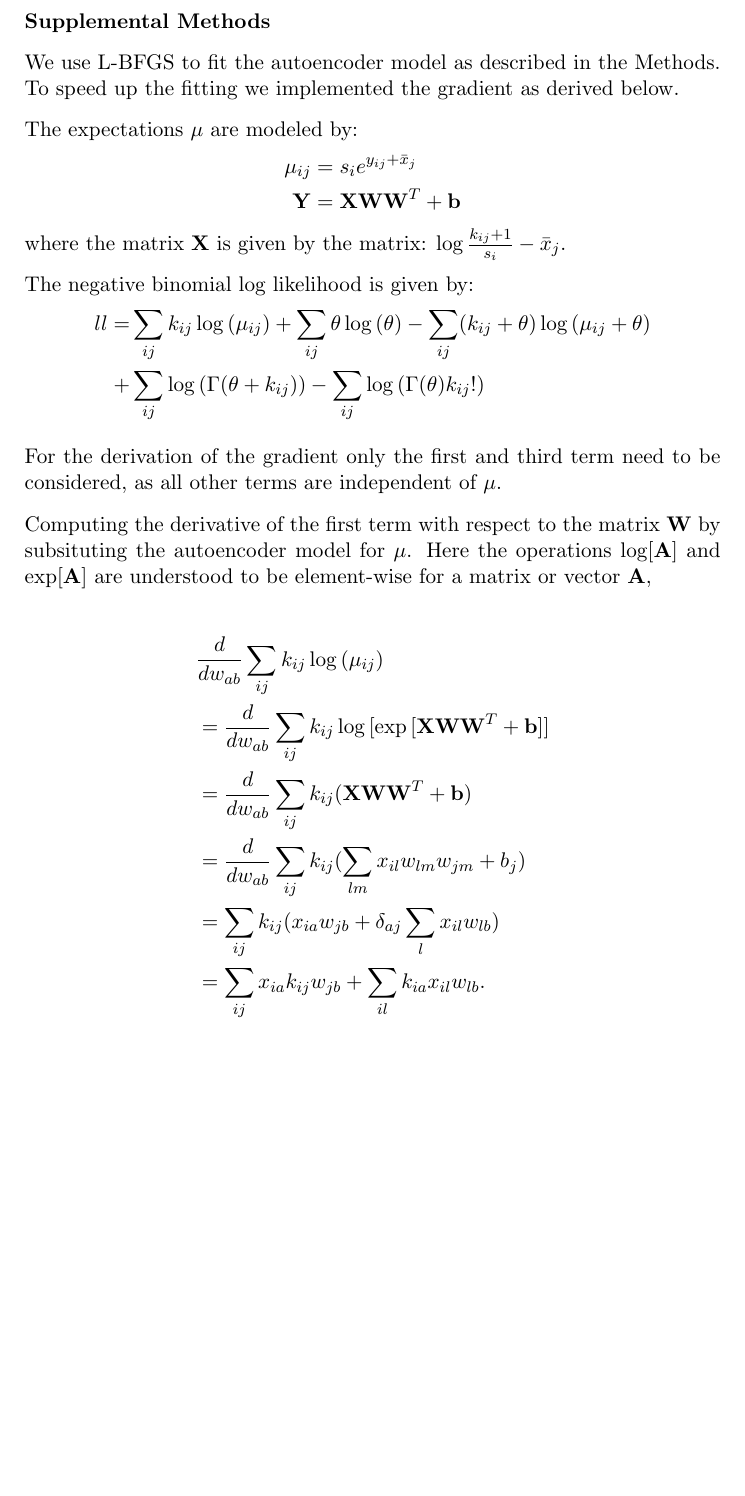
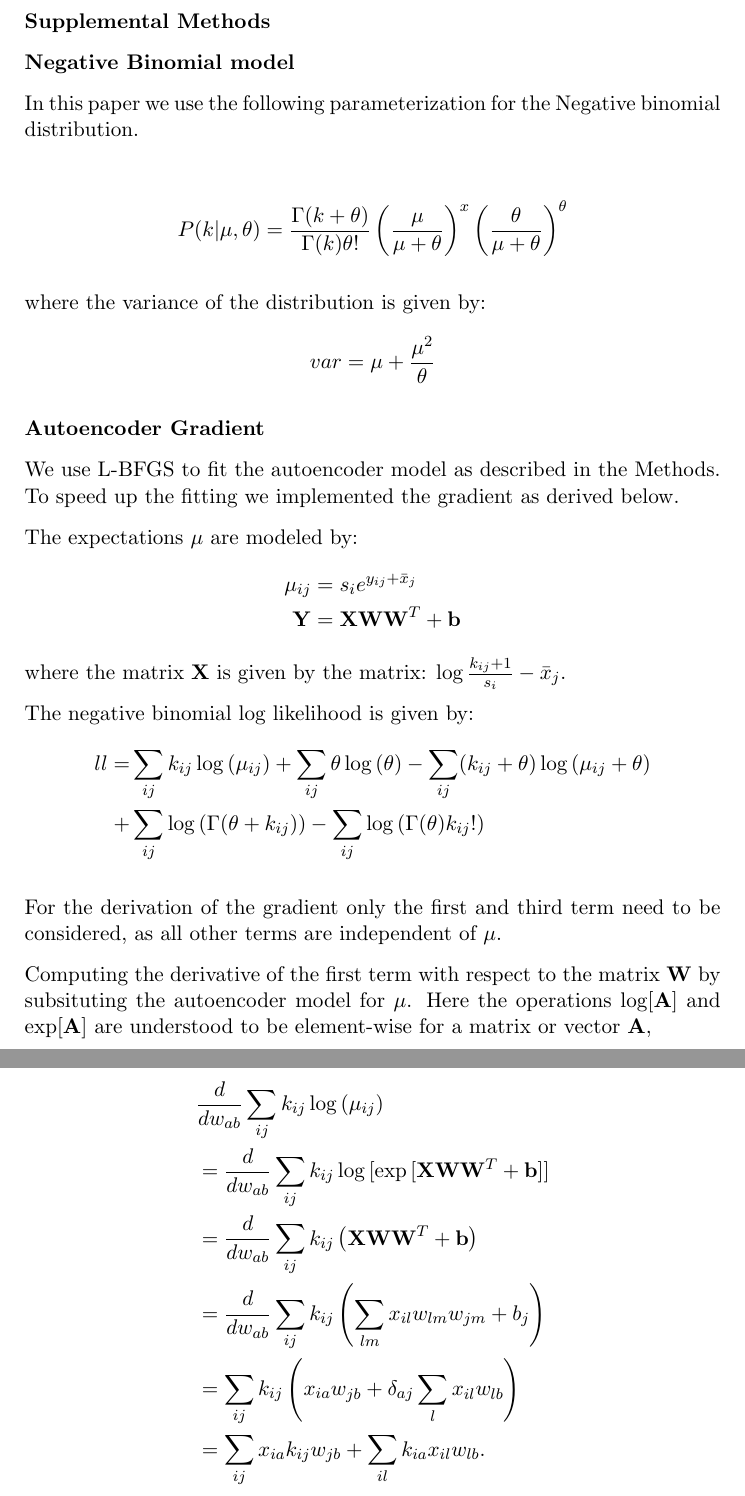
Before and after one commit to gagneurlab/OUTRIDER, a LaTeX letter (vignettes/gradient.tex): part of page 1 of 2 before the commit and two parts of pages 1 and 2 of 3 after it, the two joined at a grey line, cut so that both start at the same text, the shorter picture padded with empty space. Compiled offline with pdfLaTeX.

Commit message:
Updated supplement file.

```diff
--- a/vignettes/gradient.tex
+++ b/vignettes/gradient.tex
@@ -14,6 +14,23 @@
 \begin{document}
 
 \textbf{Supplemental Methods}
+
+\textbf{Negative Binomial model}
+
+In this paper we use the following parameterization for the Negative binomial distribution.
+
+\begin{align*}
+P(k| \mu, \theta) = \frac{\Gamma(k + \theta)}{\Gamma(k) \theta!}
+\left ( \frac{\mu}{\mu + \theta} \right )^{x}
+\left ( \frac{\theta}{\mu + \theta} \right)^{\theta}
+\end{align*}
+
+where the variance of the distribution is given by:
+\[
+var = \mu + \frac{\mu^2}{\theta}
+\]
+
+\textbf{Autoencoder Gradient}
 
 We use L-BFGS to fit the autoencoder model as described in the Methods.
 To speed up the fitting we implemented the gradient as derived below.
@@ -43,9 +60,9 @@ Here the operations $\log[\matr{A}]$ and $\exp[\matr{A}]$ are understood to be e
 \begin{align*}
 &\frac{d}{dw_{ab}}\sum_{ij} k_{ij} \log{(\mu_{ij})} \\
 &= \frac{d}{dw_{ab}}\sum_{ij} k_{ij} \log{[\exp{[\matr{X} \matr{W} \matr{W}^T + \matr{b}]}]} \\
-&= \frac{d}{dw_{ab}}\sum_{ij} k_{ij} (\matr{X} \matr{W} \matr{W}^T + \matr{b}) \\
-&= \frac{d}{dw_{ab}}\sum_{ij} k_{ij} (\sum_{lm} x_{il} w_{lm} w_{jm} + b_j) \\
-&= \sum_{ij} k_{ij} (x_{ia} w_{jb} + \delta_{aj} \sum_{l} x_{il}w_{lb}) \\
+&= \frac{d}{dw_{ab}}\sum_{ij} k_{ij} \left (\matr{X} \matr{W} \matr{W}^T + \matr{b} \right ) \\
+&= \frac{d}{dw_{ab}}\sum_{ij} k_{ij} \left (\sum_{lm} x_{il} w_{lm} w_{jm} + b_j \right ) \\
+&= \sum_{ij} k_{ij} \left (x_{ia} w_{jb} + \delta_{aj} \sum_{l} x_{il}w_{lb} \right ) \\
 &= \sum_{ij} x_{ia} k_{ij} w_{jb} + \sum_{il} k_{ia} x_{il} w_{lb}. \\
 \end{align*}
 Which can be written as:
```
Also changed, not shown: vignettes/gradient.tex (2 more changed lines).
